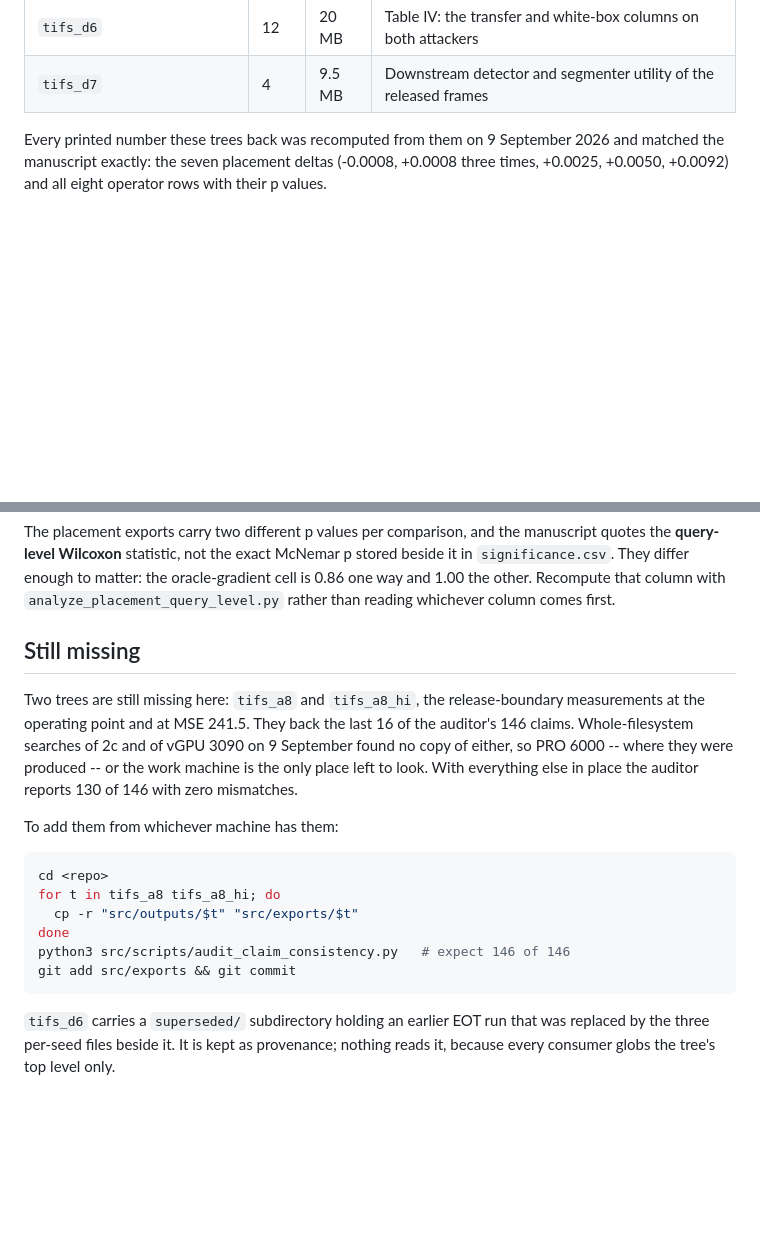
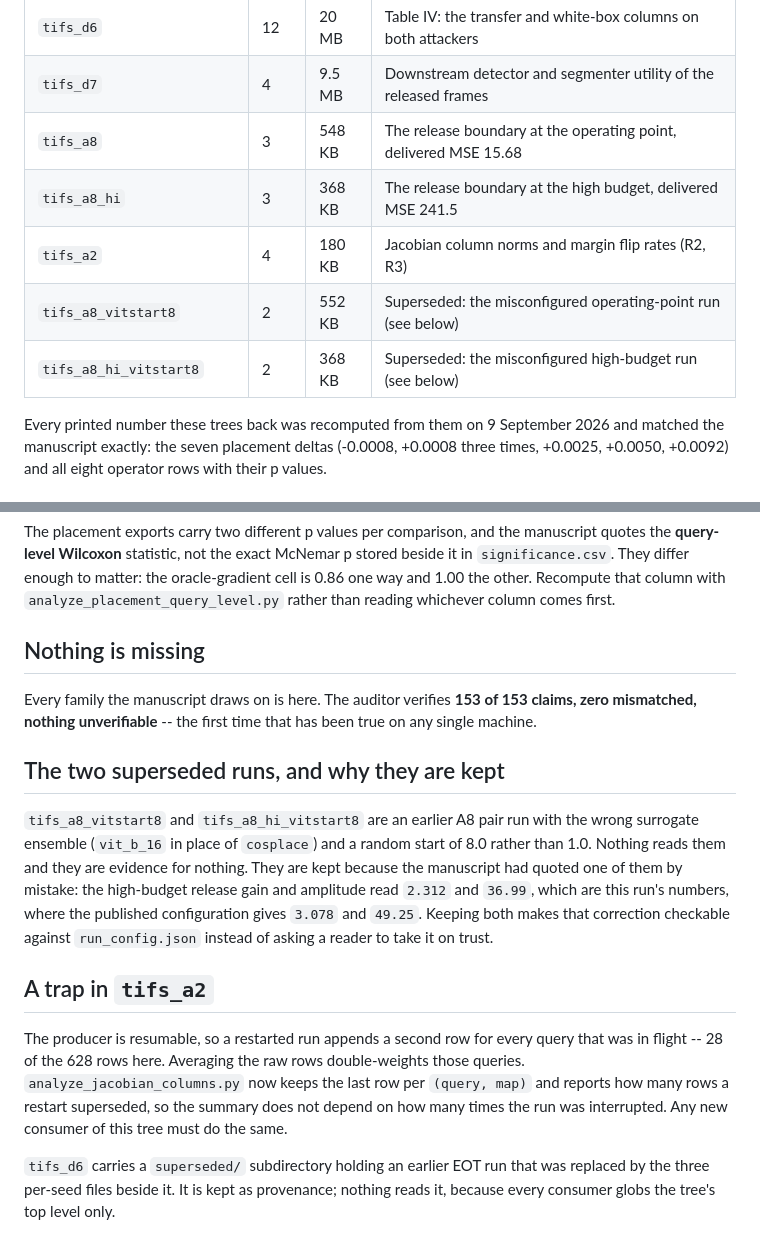
Before and after one commit to mabo1215/PPEDCRF, a Markdown page: src/exports/README.md, 2 parts joined by grey strips. Rendered like a GitHub page; blank space fills up the shorter version.

Commit message:
README: record complete coverage and the two traps
The previous commit pushed the trees without this; my match text was stale and
the edit silently did not apply.

Co-Authored-By: Claude Opus 5 <noreply@anthropic.com>
Claude-Session: https://claude.ai/code/session_01PMkYFgzcP3H8P21UTRpWNZ

````diff
--- a/src/exports/README.md
+++ b/src/exports/README.md
@@ -30,6 +30,11 @@ a fresh clone on any host carries the evidence with it.
 | `tifs_a8_mse5.0` | 2 | 544 KB | The release-boundary measurement at delivered MSE 5.0 |
 | `tifs_d6` | 12 | 20 MB | Table IV: the transfer and white-box columns on both attackers |
 | `tifs_d7` | 4 | 9.5 MB | Downstream detector and segmenter utility of the released frames |
+| `tifs_a8` | 3 | 548 KB | The release boundary at the operating point, delivered MSE 15.68 |
+| `tifs_a8_hi` | 3 | 368 KB | The release boundary at the high budget, delivered MSE 241.5 |
+| `tifs_a2` | 4 | 180 KB | Jacobian column norms and margin flip rates (R2, R3) |
+| `tifs_a8_vitstart8` | 2 | 552 KB | Superseded: the misconfigured operating-point run (see below) |
+| `tifs_a8_hi_vitstart8` | 2 | 368 KB | Superseded: the misconfigured high-budget run (see below) |
 
 Every printed number these trees back was recomputed from them on
 9 September 2026 and matched the manuscript exactly: the seven placement deltas
@@ -56,25 +61,31 @@ oracle-gradient cell is 0.86 one way and 1.00 the other. Recompute that column
 with `analyze_placement_query_level.py` rather than reading whichever column
 comes first.
 
-## Still missing
+## Nothing is missing
 
-Two trees are still missing here: `tifs_a8` and `tifs_a8_hi`, the
-release-boundary measurements at the operating point and at MSE 241.5. They
-back the last 16 of the auditor's 146 claims. Whole-filesystem searches of 2c
-and of vGPU 3090 on 9 September found no copy of either, so PRO 6000 -- where
-they were produced -- or the work machine is the only place left to look. With everything else in place the auditor
-reports 130 of 146 with zero mismatches.
+Every family the manuscript draws on is here. The auditor verifies **153 of 153
+claims, zero mismatched, nothing unverifiable** -- the first time that has been
+true on any single machine.
 
-To add them from whichever machine has them:
+## The two superseded runs, and why they are kept
 
-```bash
-cd <repo>
-for t in tifs_a8 tifs_a8_hi; do
-  cp -r "src/outputs/$t" "src/exports/$t"
-done
-python3 src/scripts/audit_claim_consistency.py   # expect 146 of 146
-git add src/exports && git commit
-```
+`tifs_a8_vitstart8` and `tifs_a8_hi_vitstart8` are an earlier A8 pair run with
+the wrong surrogate ensemble (`vit_b_16` in place of `cosplace`) and a random
+start of 8.0 rather than 1.0. Nothing reads them and they are evidence for
+nothing. They are kept because the manuscript had quoted one of them by
+mistake: the high-budget release gain and amplitude read `2.312` and `36.99`,
+which are this run's numbers, where the published configuration gives `3.078`
+and `49.25`. Keeping both makes that correction checkable against
+`run_config.json` instead of asking a reader to take it on trust.
+
+## A trap in `tifs_a2`
+
+The producer is resumable, so a restarted run appends a second row for every
+query that was in flight -- 28 of the 628 rows here. Averaging the raw rows
+double-weights those queries. `analyze_jacobian_columns.py` now keeps the last
+row per `(query, map)` and reports how many rows a restart superseded, so the
+summary does not depend on how many times the run was interrupted. Any new
+consumer of this tree must do the same.
 
 `tifs_d6` carries a `superseded/` subdirectory holding an earlier EOT run that
 was replaced by the three per-seed files beside it. It is kept as provenance;
````
